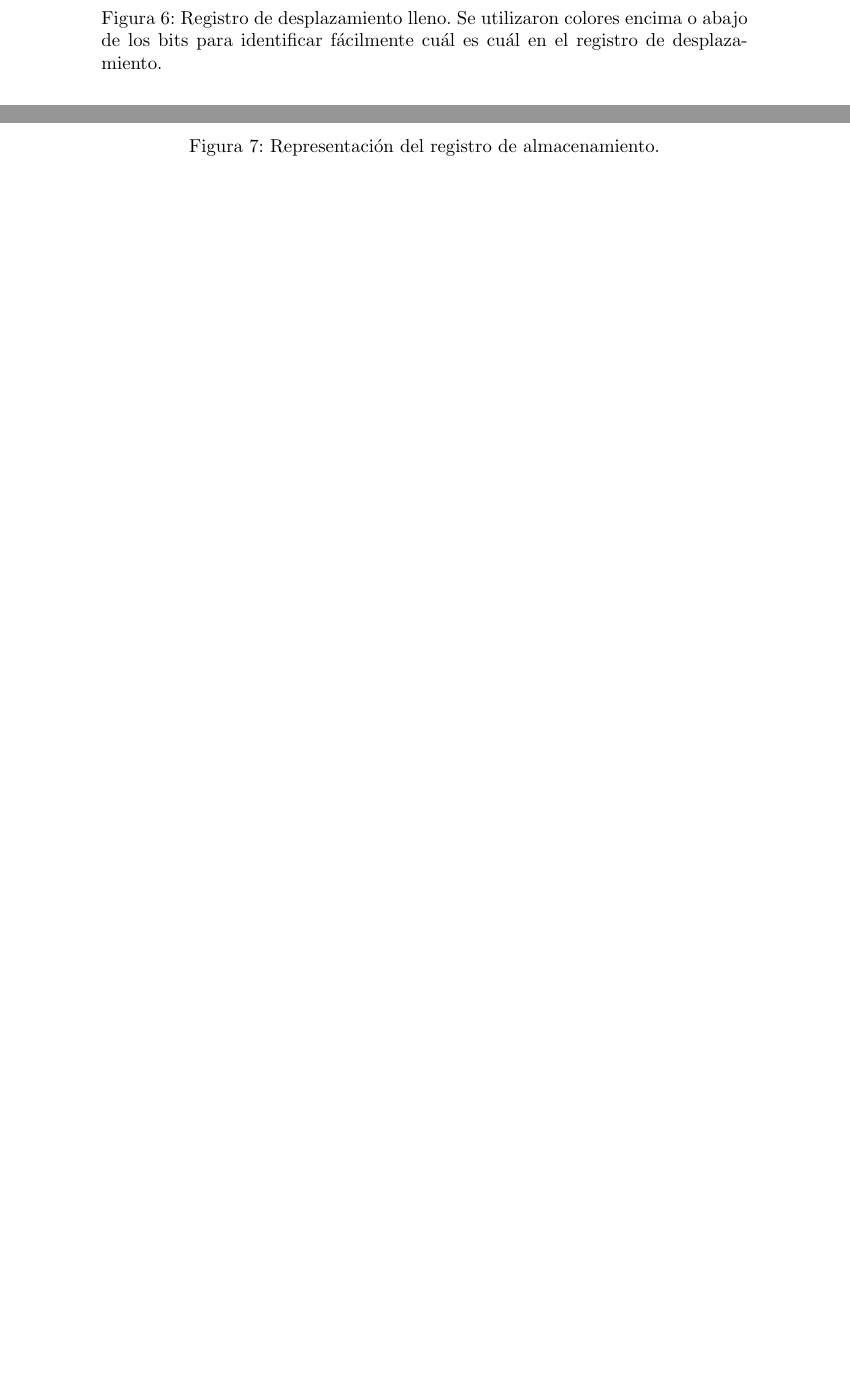
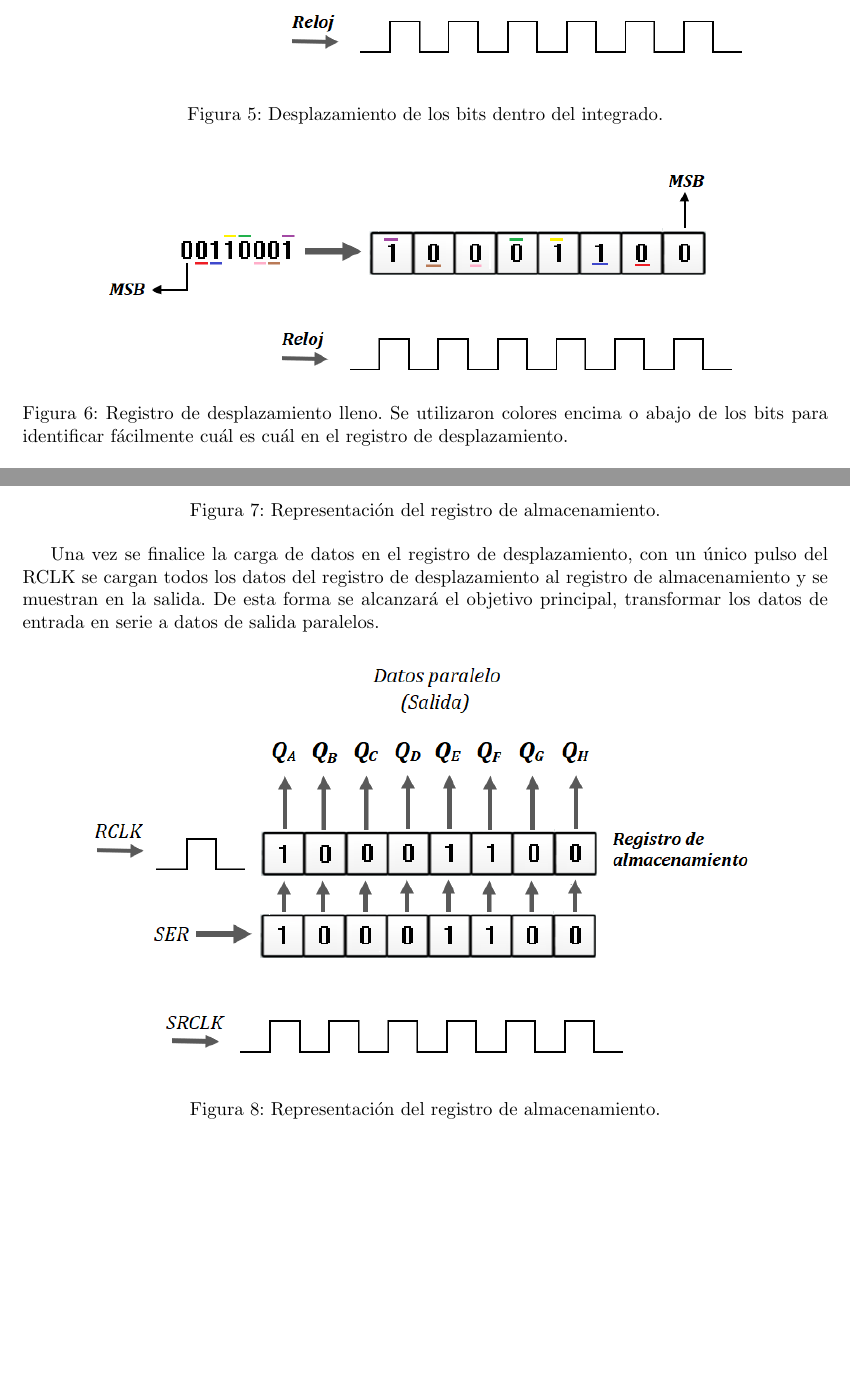
Before and after one commit to josegomez13/ExamenInfo2, a LaTeX document (Análisis y diseño/main.tex): two parts of pages 7 and 8 of 8 before the commit and two parts of pages 6 and 7 of 8 after it, joined at a grey line, cut at the place of the change, the shorter picture padded with empty space. The pictures show the PDF file Análisis y diseño/Analisis_y_dise_o.pdf that the author committed with the source.

```diff
--- a/Análisis y diseño/main.tex
+++ b/Análisis y diseño/main.tex
@@ -134,8 +142,9 @@
 \label{fig:registrolleno}
 \end{figure}
 
-Para que las salidas no vayan cambiando mientras que el registro de desplazamiento se llena, el integrado hace uso del registro de almacenamiento y el RCLK (Rejol del registro de almacenamiento).
+Para que las salidas no vayan cambiando mientras que el registro de desplazamiento se llena, el integrado hace uso del registro de almacenamiento y el RCLK (Rejol del registro de almacenamiento). Figura \ref{fig:registroalmacenamiento}
 
+\newpage
 \begin{figure}[h]
 \includegraphics[scale=0.8]{regisalmacen.png}
 \centering
@@ -143,12 +152,14 @@
 \label{fig:registroalmacenamiento}
 \end{figure}
 
+Una vez se finalice la carga de datos en el registro de desplazamiento, con un único pulso del RCLK se cargan todos los datos del registro de desplazamiento al registro de almacenamiento y se muestran en la salida. De esta forma se alcanzará el objetivo principal, transformar los datos de entrada en serie a datos de salida paralelos.
 
-
-
-
-
-
+\begin{figure}[h]
+\includegraphics[scale=0.8]{salida.png}
+\centering
+\caption{Representación del registro de almacenamiento.}
+\label{fig:salida}
+\end{figure}
 
 
 
```
Also changed, not shown: Análisis y diseño/Analisis_y_dise_o.pdf, Análisis y diseño/images/salida.png (added), Análisis y diseño/main.tex (20 more changed lines).
